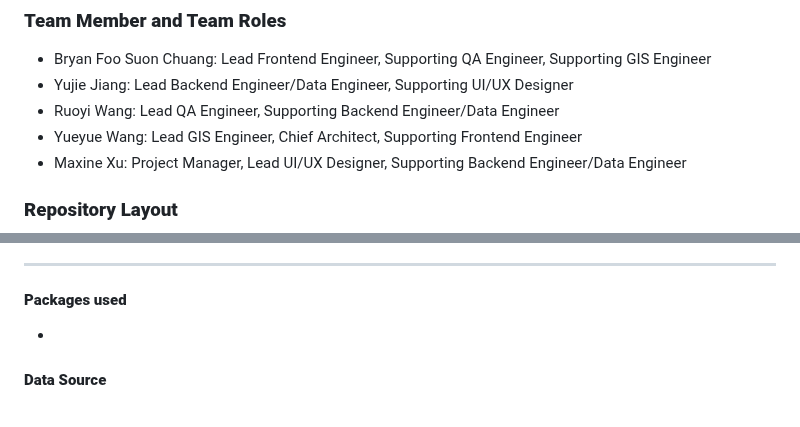
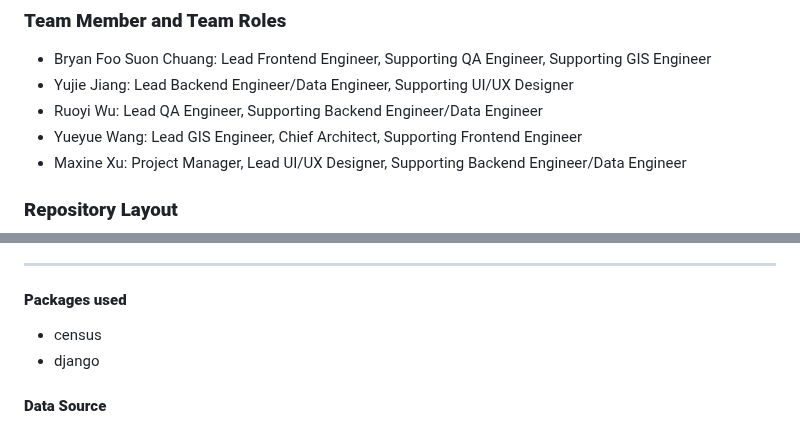
Before and after one commit to jamesturk/DataForGood-chicago, a Markdown page: README.md, 2 parts joined by grey strips. GitHub-like rendering.

Commit message:
modify main README

```diff
--- a/README.md
+++ b/README.md
@@ -13,7 +13,7 @@ Overall, the application aims to bridge the gap between data availability, acces
 ### **Team Member and Team Roles**
 - Bryan Foo Suon Chuang: Lead Frontend Engineer, Supporting QA Engineer, Supporting GIS Engineer
 - Yujie Jiang: Lead Backend Engineer/Data Engineer, Supporting UI/UX Designer
-- Ruoyi Wang: Lead QA Engineer, Supporting Backend Engineer/Data Engineer
+- Ruoyi Wu: Lead QA Engineer, Supporting Backend Engineer/Data Engineer
 - Yueyue Wang: Lead GIS Engineer, Chief Architect, Supporting Frontend Engineer
 - Maxine Xu: Project Manager, Lead UI/UX Designer, Supporting Backend Engineer/Data Engineer
 
@@ -27,7 +27,8 @@ Overall, the application aims to bridge the gap between data availability, acces
 __________________
 
 #### **Packages used**
--
+- census
+- django
 
 
 #### **Data Source**
```
